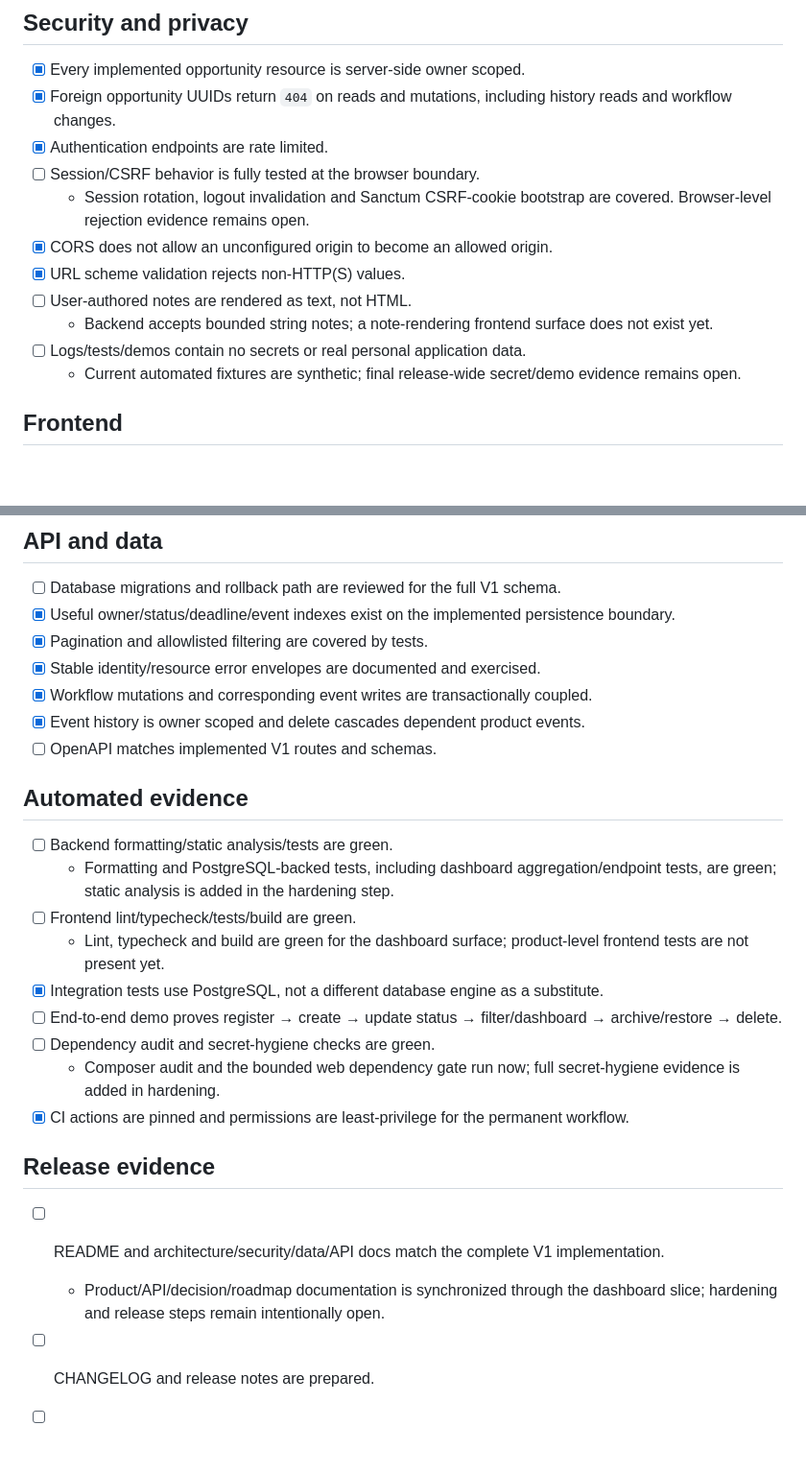
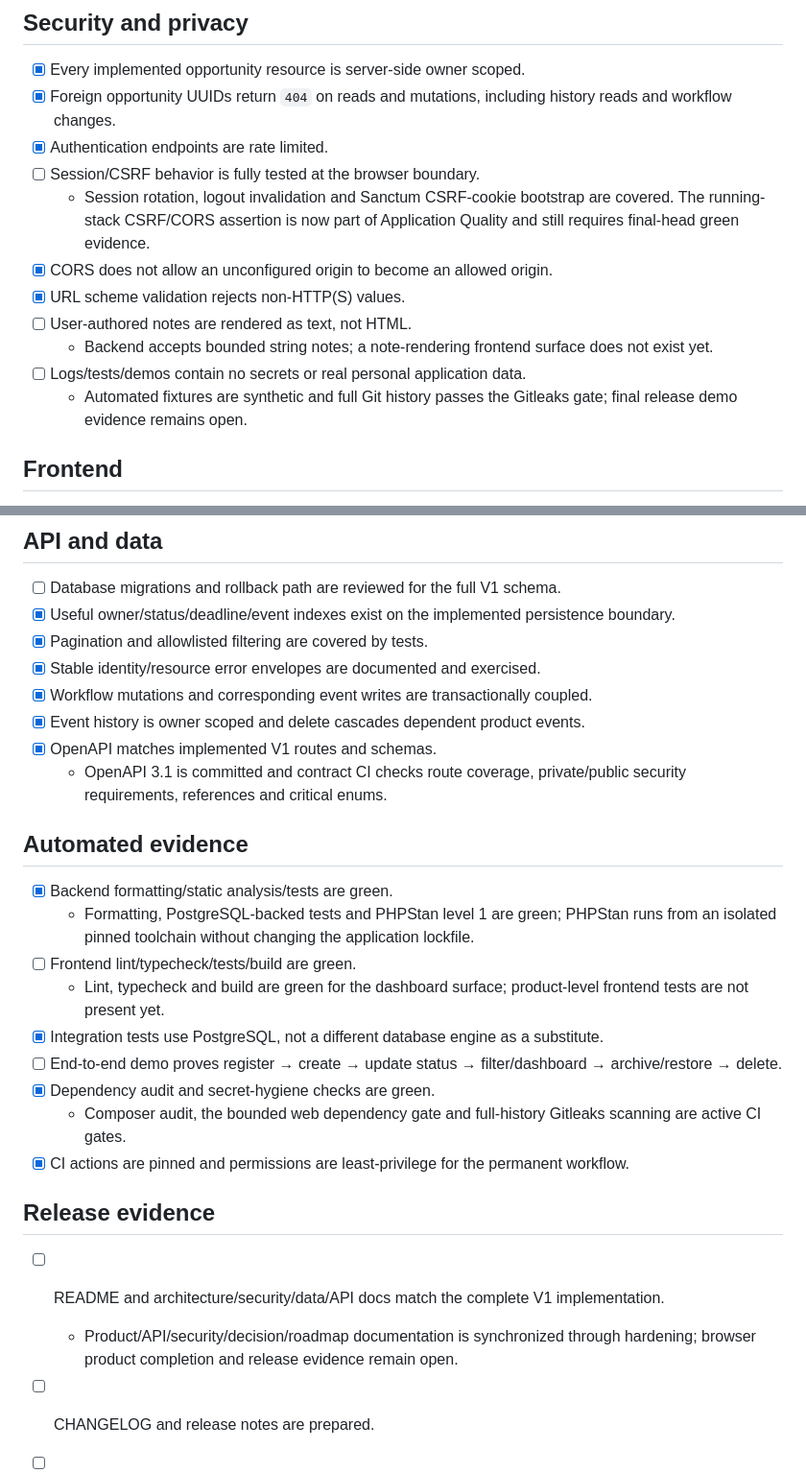
Before and after one commit to Imad-cpp/opportunity-tracker, a Markdown page: docs/DEFINITION_OF_DONE.md, 2 parts joined by grey strips. Shown at 96% size. Rendered like a GitHub page; blank space fills up the shorter version.

Commit message:
docs: record hardening evidence

```diff
--- a/docs/DEFINITION_OF_DONE.md
+++ b/docs/DEFINITION_OF_DONE.md
@@ -21,13 +21,13 @@ A V1 release is complete only when the same exact release commit satisfies the a
 - [x] Foreign opportunity UUIDs return `404` on reads and mutations, including history reads and workflow changes.
 - [x] Authentication endpoints are rate limited.
 - [ ] Session/CSRF behavior is fully tested at the browser boundary.
-  - Session rotation, logout invalidation and Sanctum CSRF-cookie bootstrap are covered. Browser-level rejection evidence remains open.
+  - Session rotation, logout invalidation and Sanctum CSRF-cookie bootstrap are covered. The running-stack CSRF/CORS assertion is now part of Application Quality and still requires final-head green evidence.
 - [x] CORS does not allow an unconfigured origin to become an allowed origin.
 - [x] URL scheme validation rejects non-HTTP(S) values.
 - [ ] User-authored notes are rendered as text, not HTML.
   - Backend accepts bounded string notes; a note-rendering frontend surface does not exist yet.
 - [ ] Logs/tests/demos contain no secrets or real personal application data.
-  - Current automated fixtures are synthetic; final release-wide secret/demo evidence remains open.
+  - Automated fixtures are synthetic and full Git history passes the Gitleaks gate; final release demo evidence remains open.
 
 ## Frontend
 
@@ -47,24 +47,25 @@ A V1 release is complete only when the same exact release commit satisfies the a
 - [x] Stable identity/resource error envelopes are documented and exercised.
 - [x] Workflow mutations and corresponding event writes are transactionally coupled.
 - [x] Event history is owner scoped and delete cascades dependent product events.
-- [ ] OpenAPI matches implemented V1 routes and schemas.
+- [x] OpenAPI matches implemented V1 routes and schemas.
+  - OpenAPI 3.1 is committed and contract CI checks route coverage, private/public security requirements, references and critical enums.
 
 ## Automated evidence
 
-- [ ] Backend formatting/static analysis/tests are green.
-  - Formatting and PostgreSQL-backed tests, including dashboard aggregation/endpoint tests, are green; static analysis is added in the hardening step.
+- [x] Backend formatting/static analysis/tests are green.
+  - Formatting, PostgreSQL-backed tests and PHPStan level 1 are green; PHPStan runs from an isolated pinned toolchain without changing the application lockfile.
 - [ ] Frontend lint/typecheck/tests/build are green.
   - Lint, typecheck and build are green for the dashboard surface; product-level frontend tests are not present yet.
 - [x] Integration tests use PostgreSQL, not a different database engine as a substitute.
 - [ ] End-to-end demo proves register → create → update status → filter/dashboard → archive/restore → delete.
-- [ ] Dependency audit and secret-hygiene checks are green.
-  - Composer audit and the bounded web dependency gate run now; full secret-hygiene evidence is added in hardening.
+- [x] Dependency audit and secret-hygiene checks are green.
+  - Composer audit, the bounded web dependency gate and full-history Gitleaks scanning are active CI gates.
 - [x] CI actions are pinned and permissions are least-privilege for the permanent workflow.
 
 ## Release evidence
 
 - [ ] README and architecture/security/data/API docs match the complete V1 implementation.
-  - Product/API/decision/roadmap documentation is synchronized through the dashboard slice; hardening and release steps remain intentionally open.
+  - Product/API/security/decision/roadmap documentation is synchronized through hardening; browser product completion and release evidence remain open.
 - [ ] CHANGELOG and release notes are prepared.
 - [ ] Exact release commit is green before tag creation.
 - [ ] Tag/release points to that exact verified commit.
```
